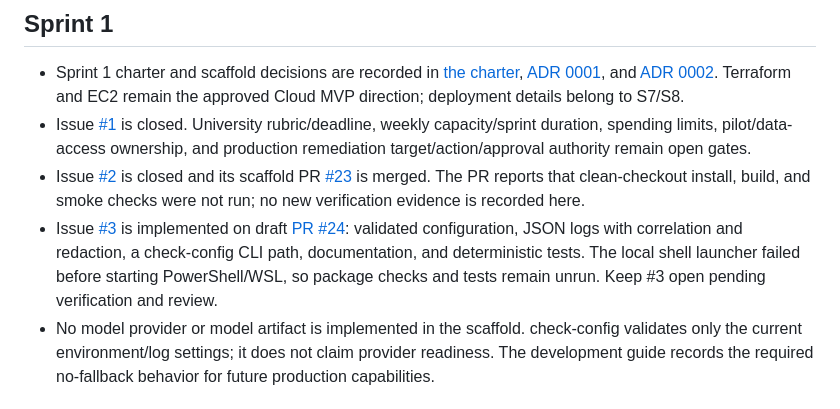
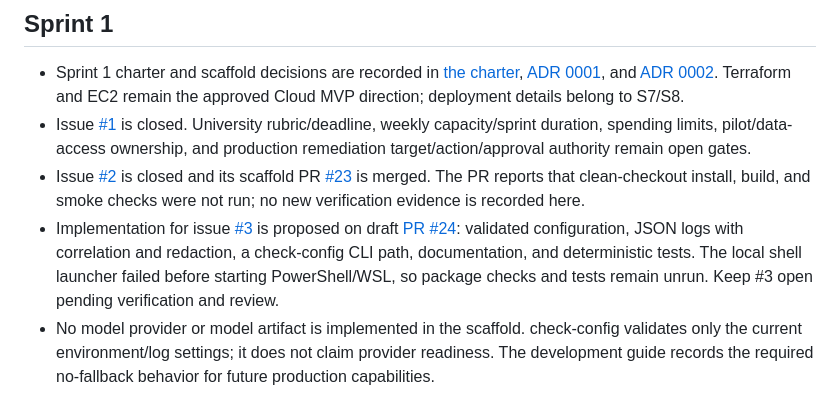
Before and after one commit to krispykrits/TRACE, a Markdown page: docs/current-status.md, the part around the change. Drawn GitHub-style.

Commit message:
Keep Issue 3 status pending review and verification

```diff
--- a/docs/current-status.md
+++ b/docs/current-status.md
@@ -11,7 +11,7 @@ The owner-approved MVP-first plan and production-usefulness amendment are record
 - Sprint 1 charter and scaffold decisions are recorded in [the charter](charter.md), [ADR 0001](adr/0001-repository-runtime-and-local-tooling.md), and [ADR 0002](adr/0002-terraform-and-ec2-cloud-deployment.md). Terraform and EC2 remain the approved Cloud MVP direction; deployment details belong to S7/S8.
 - Issue [#1](https://github.com/krispykrits/TRACE/issues/1) is closed. University rubric/deadline, weekly capacity/sprint duration, spending limits, pilot/data-access ownership, and production remediation target/action/approval authority remain open gates.
 - Issue [#2](https://github.com/krispykrits/TRACE/issues/2) is closed and its scaffold PR [#23](https://github.com/krispykrits/TRACE/pull/23) is merged. The PR reports that clean-checkout install, build, and smoke checks were not run; no new verification evidence is recorded here.
-- Issue [#3](https://github.com/krispykrits/TRACE/issues/3) is implemented on draft [PR #24](https://github.com/krispykrits/TRACE/pull/24): validated configuration, JSON logs with correlation and redaction, a check-config CLI path, documentation, and deterministic tests. The local shell launcher failed before starting PowerShell/WSL, so package checks and tests remain unrun. Keep #3 open pending verification and review.
+- Implementation for issue [#3](https://github.com/krispykrits/TRACE/issues/3) is proposed on draft [PR #24](https://github.com/krispykrits/TRACE/pull/24): validated configuration, JSON logs with correlation and redaction, a check-config CLI path, documentation, and deterministic tests. The local shell launcher failed before starting PowerShell/WSL, so package checks and tests remain unrun. Keep #3 open pending verification and review.
 - No model provider or model artifact is implemented in the scaffold. check-config validates only the current environment/log settings; it does not claim provider readiness. The development guide records the required no-fallback behavior for future production capabilities.
 
 ## Next checks
```
